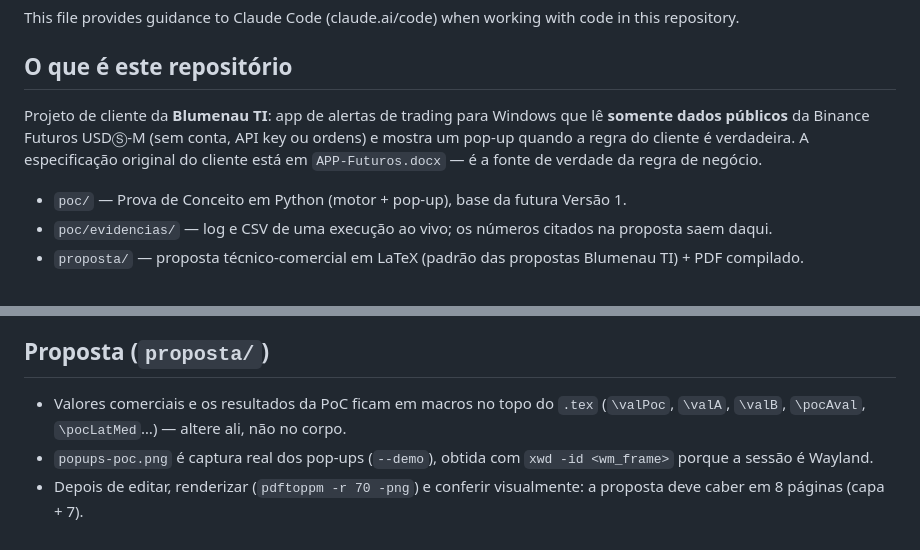
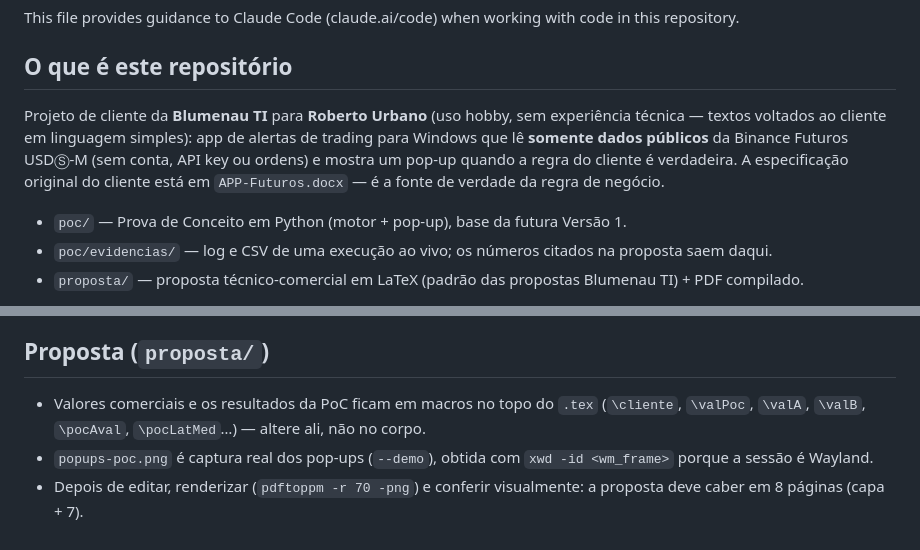
Before and after one commit to lucaswjunges/api-futuros, a Markdown page: CLAUDE.md, 2 parts joined by grey strips. GitHub-like rendering.

Commit message:
docs: identifica o cliente no CLAUDE.md
Co-Authored-By: Claude Opus 5 <noreply@anthropic.com>
Claude-Session: https://claude.ai/code/session_01QgHx3zkM9ncRM7RqJq6XGG

```diff
--- a/CLAUDE.md
+++ b/CLAUDE.md
@@ -4,7 +4,7 @@ This file provides guidance to Claude Code (claude.ai/code) when working with co
 
 ## O que é este repositório
 
-Projeto de cliente da **Blumenau TI**: app de alertas de trading para Windows que lê **somente dados públicos** da Binance Futuros USDⓈ-M (sem conta, API key ou ordens) e mostra um pop-up quando a regra do cliente é verdadeira. A especificação original do cliente está em `APP-Futuros.docx` — é a fonte de verdade da regra de negócio.
+Projeto de cliente da **Blumenau TI** para **Roberto Urbano** (uso hobby, sem experiência técnica — textos voltados ao cliente em linguagem simples): app de alertas de trading para Windows que lê **somente dados públicos** da Binance Futuros USDⓈ-M (sem conta, API key ou ordens) e mostra um pop-up quando a regra do cliente é verdadeira. A especificação original do cliente está em `APP-Futuros.docx` — é a fonte de verdade da regra de negócio.
 
 - `poc/` — Prova de Conceito em Python (motor + pop-up), base da futura Versão 1.
 - `poc/evidencias/` — log e CSV de uma execução ao vivo; os números citados na proposta saem daqui.
@@ -50,6 +50,6 @@ Fluxo: REST aquece o estado → WebSocket entrega velas → avaliação a cada v
 
 ## Proposta (`proposta/`)
 
-- Valores comerciais e os resultados da PoC ficam em macros no topo do `.tex` (`\valPoc`, `\valA`, `\valB`, `\pocAval`, `\pocLatMed`…) — altere ali, não no corpo.
+- Valores comerciais e os resultados da PoC ficam em macros no topo do `.tex` (`\cliente`, `\valPoc`, `\valA`, `\valB`, `\pocAval`, `\pocLatMed`…) — altere ali, não no corpo.
 - `popups-poc.png` é captura real dos pop-ups (`--demo`), obtida com `xwd -id <wm_frame>` porque a sessão é Wayland.
 - Depois de editar, renderizar (`pdftoppm -r 70 -png`) e conferir visualmente: a proposta deve caber em 8 páginas (capa + 7).
```
